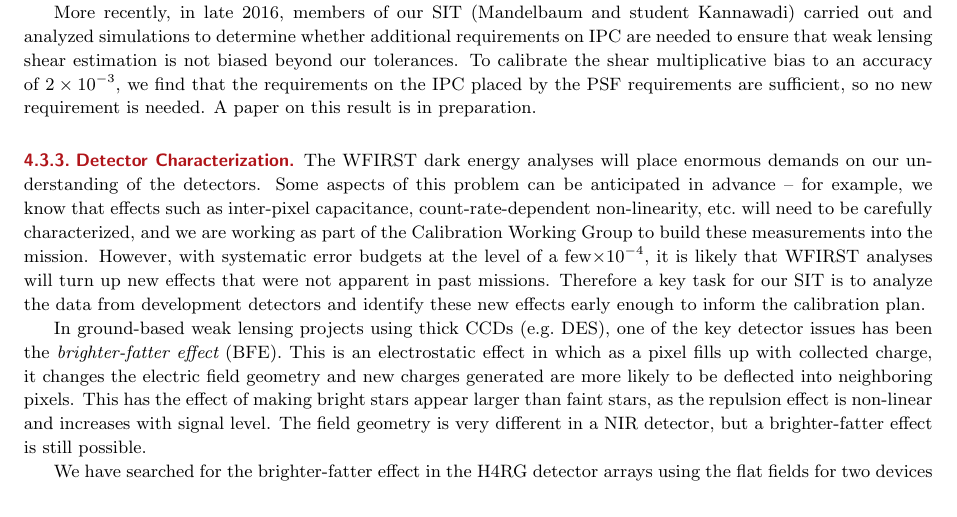
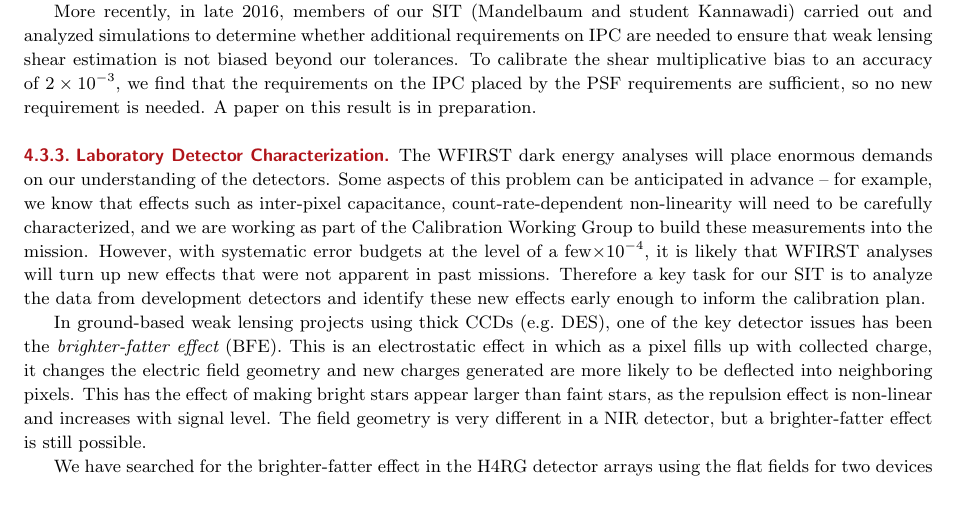
Before and after one commit to WFIRST-HLS-Cosmology/Annual-Report-April-17, a LaTeX document (wfirst_sit_hls_cosmology_annual_report_april17.tex, which reads section_wl_gal-clusters.tex): part of page 21 of 76, cut so that both start at the same text. Compiled offline with pdfLaTeX.

Commit message:
Update on WL section

```diff
--- a/section_wl_gal-clusters.tex
+++ b/section_wl_gal-clusters.tex
@@ -802,4 +802,3 @@ placed by the PSF requirements are sufficient, so no new requirement is needed.
 result is in preparation.
 
 
-\subsubsection{Detector Characterization}
@@ -806,8 +808,11 @@ result is in preparation.
+\end{figure}
+
+\subsubsection{Laboratory Detector Characterization}
 
 The WFIRST dark energy analyses will place enormous demands on our understanding
 of the detectors. Some aspects of this problem can be anticipated in advance --
 for example, we know that effects such as inter-pixel capacitance,
-count-rate-dependent non-linearity, etc.\ will need to be carefully
+count-rate-dependent non-linearity  will need to be carefully
 characterized, and we are working as part of the Calibration Working Group to
 build these measurements into the mission. However, with systematic error
 budgets at the level of a few$\times 10^{-4}$, it is likely that WFIRST analyses
@@ -817,3 +831,4 @@ identify these new effects early enough to inform the calibration plan.
+\end{figure}
 
 In ground-based weak lensing projects using thick CCDs (e.g.\ DES), one of the
 key detector issues has been the {\em brighter-fatter effect} (BFE). This is an
```
Also changed, not shown: section_wl_gal-clusters.tex (41 more changed lines).
